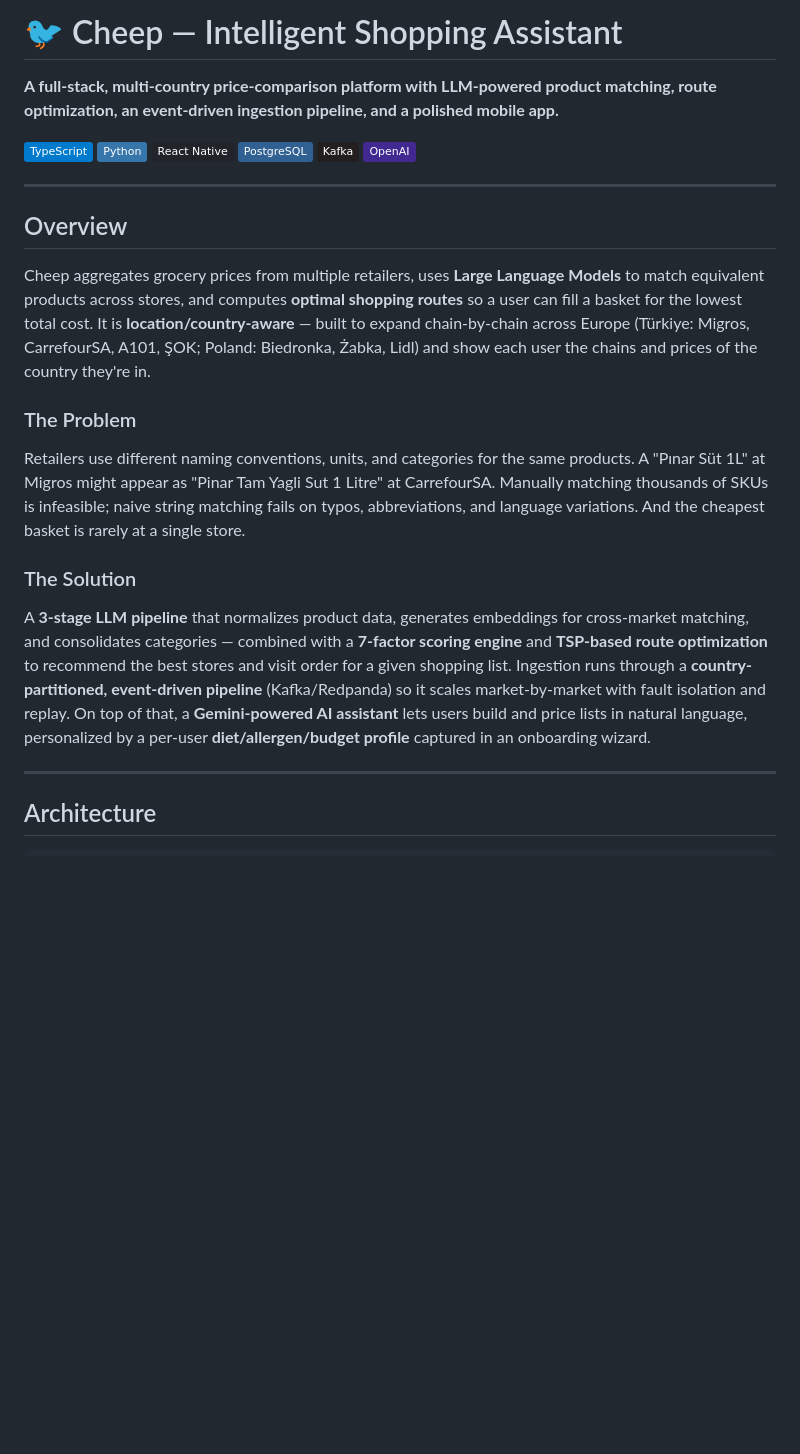
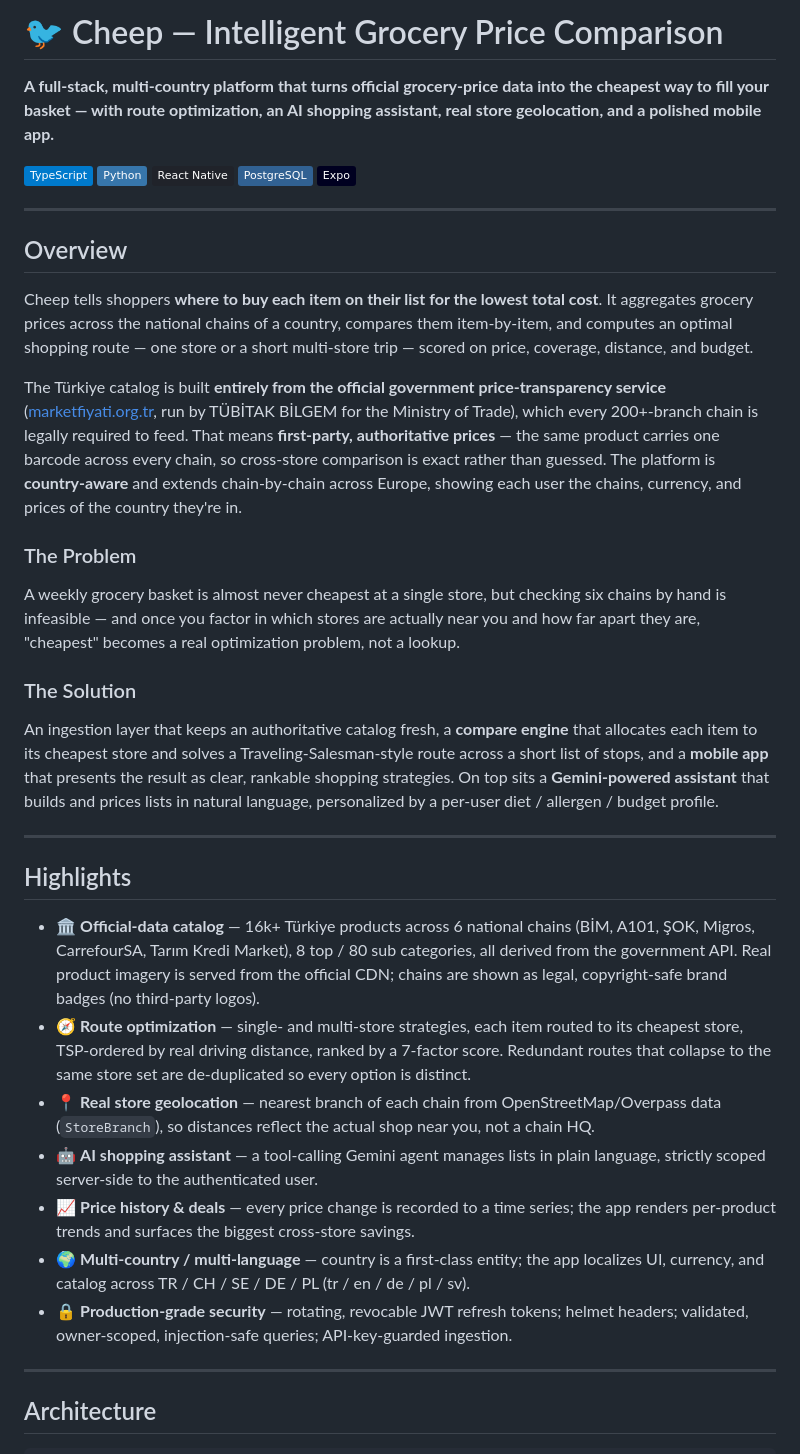
Before and after one commit to Ruzzyferr/Cheep, a Markdown page: README.md, the part around one of its changes. GitHub-like rendering; badges without logos; blank space fills up the shorter version.

```diff
--- a/README.md
+++ b/README.md
@@ -1,27 +1,40 @@
-# 🐦 Cheep — Intelligent Shopping Assistant
+# 🐦 Cheep — Intelligent Grocery Price Comparison
 
-**A full-stack, multi-country price-comparison platform with LLM-powered product matching, route optimization, an event-driven ingestion pipeline, and a polished mobile app.**
+**A full-stack, multi-country platform that turns official grocery-price data into the cheapest way to fill your basket — with route optimization, an AI shopping assistant, real store geolocation, and a polished mobile app.**
 
 [![TypeScript](https://img.shields.io/badge/TypeScript-007ACC?style=flat&logo=typescript&logoColor=white)](https://www.typescriptlang.org/)
 [![Python](https://img.shields.io/badge/Python-3776AB?style=flat&logo=python&logoColor=white)](https://www.python.org/)
 [![React Native](https://img.shields.io/badge/React_Native-20232A?style=flat&logo=react&logoColor=61DAFB)](https://reactnative.dev/)
 [![PostgreSQL](https://img.shields.io/badge/PostgreSQL-316192?style=flat&logo=postgresql&logoColor=white)](https://www.postgresql.org/)
-[![Apache Kafka](https://img.shields.io/badge/Kafka-231F20?style=flat&logo=apachekafka&logoColor=white)](https://kafka.apache.org/)
-[![OpenAI](https://img.shields.io/badge/OpenAI-412991?style=flat&logo=openai&logoColor=white)](https://openai.com/)
+[![Expo](https://img.shields.io/badge/Expo-000020?style=flat&logo=expo&logoColor=white)](https://expo.dev/)
 
 ---
 
 ## Overview
 
-Cheep aggregates grocery prices from multiple retailers, uses **Large Language Models** to match equivalent products across stores, and computes **optimal shopping routes** so a user can fill a basket for the lowest total cost. It is **location/country-aware** — built to expand chain-by-chain across Europe (Türkiye: Migros, CarrefourSA, A101, ŞOK; Poland: Biedronka, Żabka, Lidl) and show each user the chains and prices of the country they're in.
+Cheep tells shoppers **where to buy each item on their list for the lowest total cost**. It aggregates grocery prices across the national chains of a country, compares them item-by-item, and computes an optimal shopping route — one store or a short multi-store trip — scored on price, coverage, distance, and budget.
+
+The Türkiye catalog is built **entirely from the official government price-transparency service** ([marketfiyati.org.tr](https://marketfiyati.org.tr), run by TÜBİTAK BİLGEM for the Ministry of Trade), which every 200+-branch chain is legally required to feed. That means **first-party, authoritative prices** — the same product carries one barcode across every chain, so cross-store comparison is exact rather than guessed. The platform is **country-aware** and extends chain-by-chain across Europe, showing each user the chains, currency, and prices of the country they're in.
 
 ### The Problem
 
-Retailers use different naming conventions, units, and categories for the same products. A "Pınar Süt 1L" at Migros might appear as "Pinar Tam Yagli Sut 1 Litre" at CarrefourSA. Manually matching thousands of SKUs is infeasible; naive string matching fails on typos, abbreviations, and language variations. And the cheapest basket is rarely at a single store.
+A weekly grocery basket is almost never cheapest at a single store, but checking six chains by hand is infeasible — and once you factor in which stores are actually near you and how far apart they are, "cheapest" becomes a real optimization problem, not a lookup.
 
 ### The Solution
 
-A **3-stage LLM pipeline** that normalizes product data, generates embeddings for cross-market matching, and consolidates categories — combined with a **7-factor scoring engine** and **TSP-based route optimization** to recommend the best stores and visit order for a given shopping list. Ingestion runs through a **country-partitioned, event-driven pipeline** (Kafka/Redpanda) so it scales market-by-market with fault isolation and replay. On top of that, a **Gemini-powered AI assistant** lets users build and price lists in natural language, personalized by a per-user **diet/allergen/budget profile** captured in an onboarding wizard.
+An ingestion layer that keeps an authoritative catalog fresh, a **compare engine** that allocates each item to its cheapest store and solves a Traveling-Salesman-style route across a short list of stops, and a **mobile app** that presents the result as clear, rankable shopping strategies. On top sits a **Gemini-powered assistant** that builds and prices lists in natural language, personalized by a per-user diet / allergen / budget profile.
+
+---
+
+## Highlights
+
+- 🏛️ **Official-data catalog** — 16k+ Türkiye products across 6 national chains (BİM, A101, ŞOK, Migros, CarrefourSA, Tarım Kredi Market), 8 top / 80 sub categories, all derived from the government API. Real product imagery is served from the official CDN; chains are shown as legal, copyright-safe brand badges (no third-party logos).
+- 🧭 **Route optimization** — single- and multi-store strategies, each item routed to its cheapest store, TSP-ordered by real driving distance, ranked by a 7-factor score. Redundant routes that collapse to the same store set are de-duplicated so every option is distinct.
+- 📍 **Real store geolocation** — nearest branch of each chain from OpenStreetMap/Overpass data (`StoreBranch`), so distances reflect the actual shop near you, not a chain HQ.
+- 🤖 **AI shopping assistant** — a tool-calling Gemini agent manages lists in plain language, strictly scoped server-side to the authenticated user.
+- 📈 **Price history & deals** — every price change is recorded to a time series; the app renders per-product trends and surfaces the biggest cross-store savings.
+- 🌍 **Multi-country / multi-language** — country is a first-class entity; the app localizes UI, currency, and catalog across TR / CH / SE / DE / PL (tr / en / de / pl / sv).
+- 🔒 **Production-grade security** — rotating, revocable JWT refresh tokens; helmet headers; validated, owner-scoped, injection-safe queries; API-key-guarded ingestion.
 
 ---
 
```
Also changed, not shown: other parts of README.md (+61 -70 lines).
